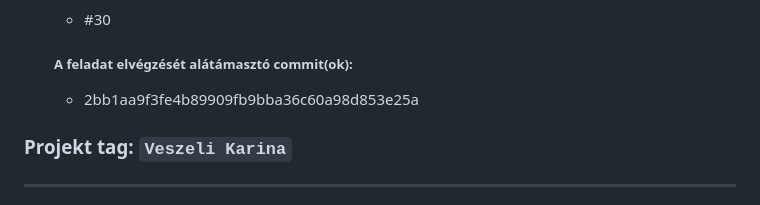
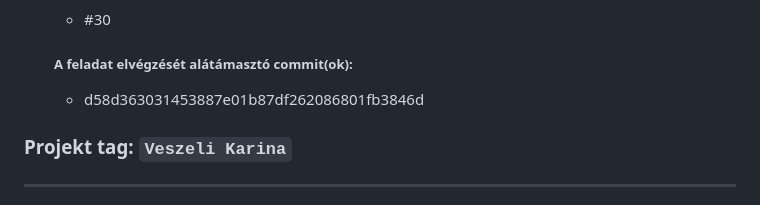
Before and after one commit to timeaszabo1217/rendszerfejl1, a Markdown page: Masodik-merfoldko-jelentes.md, the part around the change. Rendered like a GitHub page.

```diff
--- a/Masodik-merfoldko-jelentes.md
+++ b/Masodik-merfoldko-jelentes.md
@@ -66,7 +66,7 @@ Vállalásaim a mérföldkőben:
 
     ##### A feladat elvégzését alátámasztó commit(ok):
 
-     - 2bb1aa9f3fe4b89909fb9bba36c60a98d853e25a
+     - d58d363031453887e01b87df262086801fb3846d
 
 
 
```
